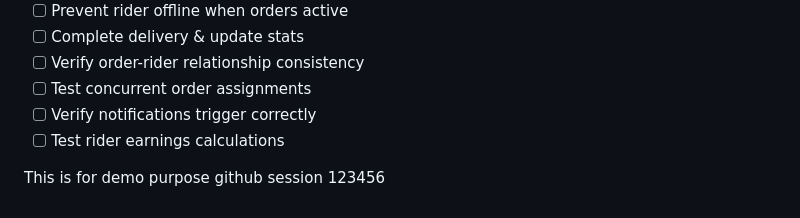
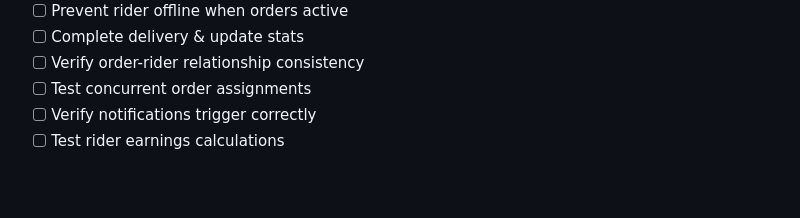
Before and after one commit to elva-tech/Grocery-Delivery-Application, a Markdown page: RIDER_API_REQUIREMENTS.md, the part around the change. GitHub-like rendering; blank space fills up the shorter version.

Commit message:
updated rider api file

```diff
--- a/RIDER_API_REQUIREMENTS.md
+++ b/RIDER_API_REQUIREMENTS.md
@@ -374,5 +374,3 @@ db.orders.aggregate([
 - [ ] Test concurrent order assignments
 - [ ] Verify notifications trigger correctly
 - [ ] Test rider earnings calculations
-
-This is for demo purpose github session 123456
```
